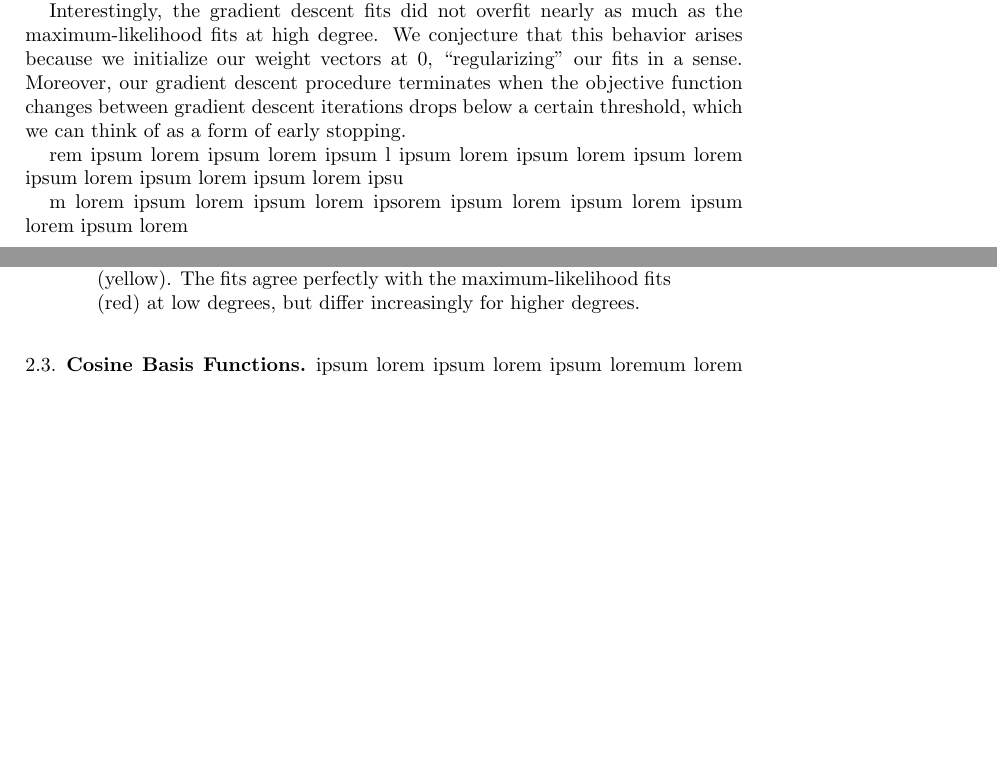
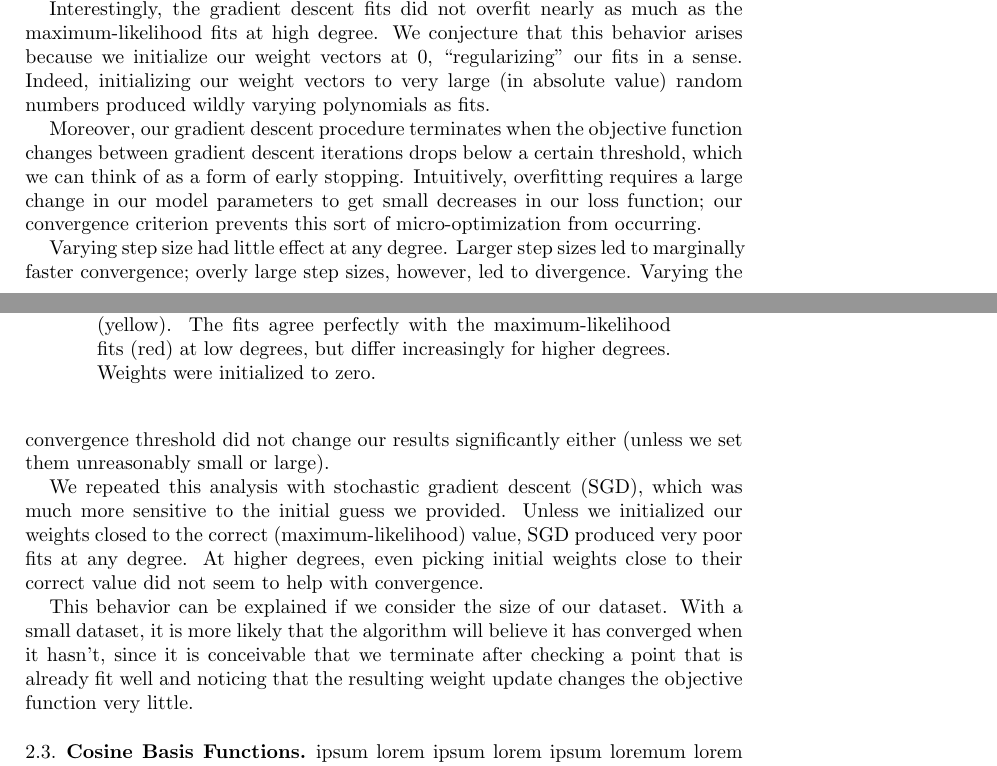
Before and after one commit to rmwu/6.867-ps1, a LaTeX problem sheet (paper/pset1.tex): two parts of pages 3 and 4 of 5, joined at a grey line, cut so that both start at the same text, the shorter picture padded with empty space. Compiled offline with pdfLaTeX; a LaTeX package or settings file that is missing is left out.

Commit message:
paper updates: problems 2.1-3 done

```diff
--- a/paper/pset1.tex
+++ b/paper/pset1.tex
@@ -147,9 +148,5 @@ We proceeded to estimate the maximmum-likelihood weight vector $w$ (Equation~\re
 For small degree fits, the results agreed strongly with the closed-form solution.
 However, for higher degrees, the discrepancies between our maximum-likelihood fits and our gradient-descent estimate fits grew progressively larger (Figure~\ref{fig:bgd-poly-fits}).
-
-Interestingly, the gradient descent fits did not overfit nearly as much as the maximum-likelihood fits at high degree.
-We conjecture that this behavior arises because we initialize our weight vectors at 0, ``regularizing" our fits in a sense.
-Moreover, our gradient descent procedure terminates when the objective function changes between gradient descent iterations drops below a certain threshold, which we can think of as a form of early stopping.
 
 \begin{figure}[h]
    \centering
@@ -157,24 +154,31 @@ Moreover, our gradient descent procedure terminates when the objective function
    \includegraphics[width=2.25in]{img/2-3_bgd_fit_degree4.pdf}
    \includegraphics[width=2.25in]{img/2-3_bgd_fit_degree7.pdf}
    \includegraphics[width=2.25in]{img/2-3_bgd_fit_degree10.pdf}
-   \caption{Polynomial fits by batch gradient descent of various degrees (green) of the dataset (blue) generated from a sum of cosines (yellow).
+   \caption{Polynomial fits of various degrees by batch gradient descent (green) of the dataset (blue) generated from a sum of cosines (yellow).
    The fits agree perfectly with the maximum-likelihood fits (red) at low degrees, but differ increasingly for higher degrees.
+   Weights were initialized to zero.
    }
    \label{fig:bgd-poly-fits}
 \end{figure}
 
-% 2b/c
+Interestingly, the gradient descent fits did not overfit nearly as much as the maximum-likelihood fits at high degree.
+We conjecture that this behavior arises because we initialize our weight vectors at 0, ``regularizing" our fits in a sense.
+Indeed, initializing our weight vectors to very large (in absolute value) random numbers produced wildly varying polynomials as fits.
 
-% Use batch gradient descent on the SSE function on some values of M.
-% Describe your experience with initial guesses, step sizes and convergence thresholds.
-% Compare with using SGD on the same data.
-% Explain your results in terms of the properties of the function being optimized and the properties of the algorithms.
+Moreover, our gradient descent procedure terminates when the objective function changes between gradient descent iterations drops below a certain threshold, which we can think of as a form of early stopping.
+Intuitively, overfitting requires a large change in our model parameters to get small decreases in our loss function; our convergence criterion prevents this sort of micro-optimization from occurring.
 
-% #PLACEHOLDER
+Varying step size had little effect at any degree.
+Larger step sizes led to marginally faster convergence; overly large step sizes, however, led to divergence.
+Varying the convergence threshold did not change our results significantly either (unless we set them unreasonably small or large).
 
-rem ipsum lorem ipsum lorem ipsum l ipsum lorem ipsum lorem ipsum lorem ipsum lorem ipsum lorem ipsum lorem ipsu
+We repeated this analysis with stochastic gradient descent (SGD), which was much more sensitive to the initial guess we provided.
+Unless we initialized our weights closed to the correct (maximum-likelihood) value, SGD produced very poor fits at any degree.
+At higher degrees, even picking initial weights close to their correct value did not seem to help with convergence.
 
-m lorem ipsum lorem ipsum lorem ipsorem ipsum lorem ipsum lorem ipsum lorem ipsum lorem
+This behavior can be explained if we consider the size of our dataset.
+With a small dataset, it is more likely that the algorithm will believe it has converged when it hasn't, since it is conceivable that we terminate after checking a point that is already fit well and noticing that the resulting weight update changes the objective function very little.
+
 
 \subsection{Cosine Basis Functions}
 
```
Also changed, not shown: paper/pset1.tex (5 more changed lines).
